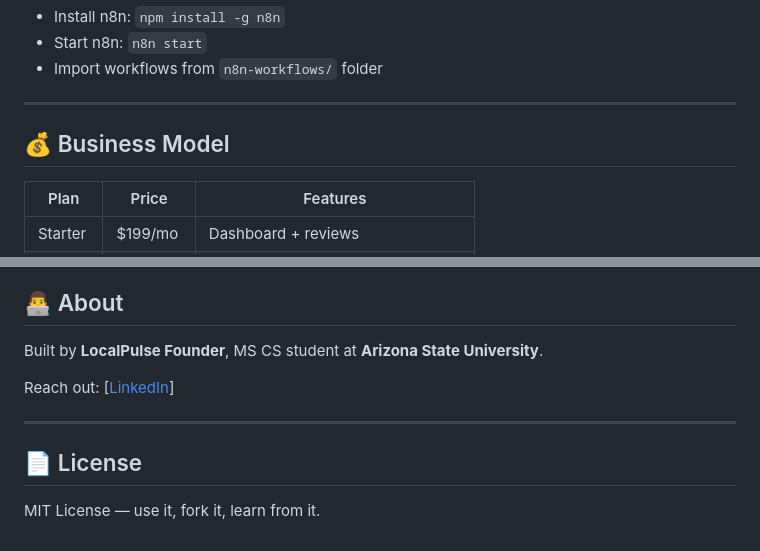
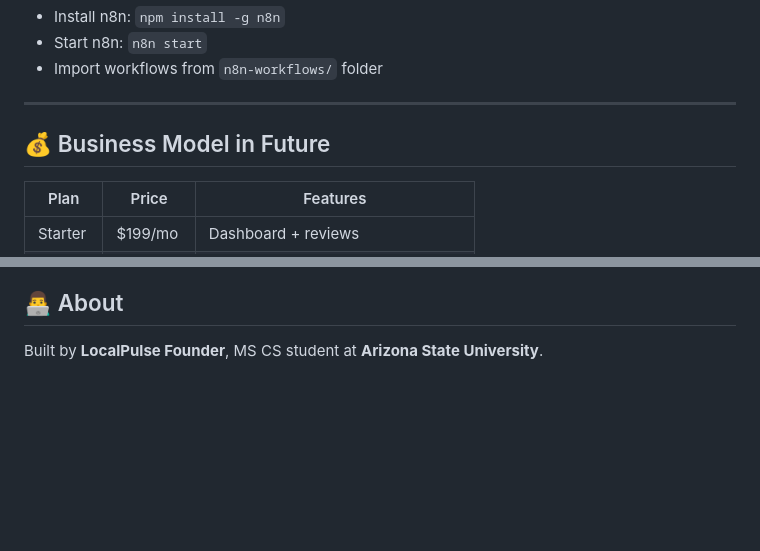
Before and after one commit to yashpy/localpulse, a Markdown page: README.md, 2 parts joined by grey strips. Drawn GitHub-style; blank space fills up the shorter version.

```diff
--- a/README.md
+++ b/README.md
@@ -106,7 +106,7 @@ Open `frontend/index.html` in your browser — or deploy to Netlify (free).
 
 ---
 
-## 💰 Business Model
+## 💰 Business Model in Future
 
 | Plan | Price | Features |
 |------|-------|---------|
@@ -132,11 +132,3 @@ Open `frontend/index.html` in your browser — or deploy to Netlify (free).
 ## 👨‍💻 About
 
 Built by **LocalPulse Founder**, MS CS student at **Arizona State University**.
-
-Reach out: [[LinkedIn]([https://www.linkedin.com/company/localpulse-ai-tempe](https://www.linkedin.com/company/localpulse-ai-tempe/about/))]
-
----
-
-## 📄 License
-
-MIT License — use it, fork it, learn from it.
```
